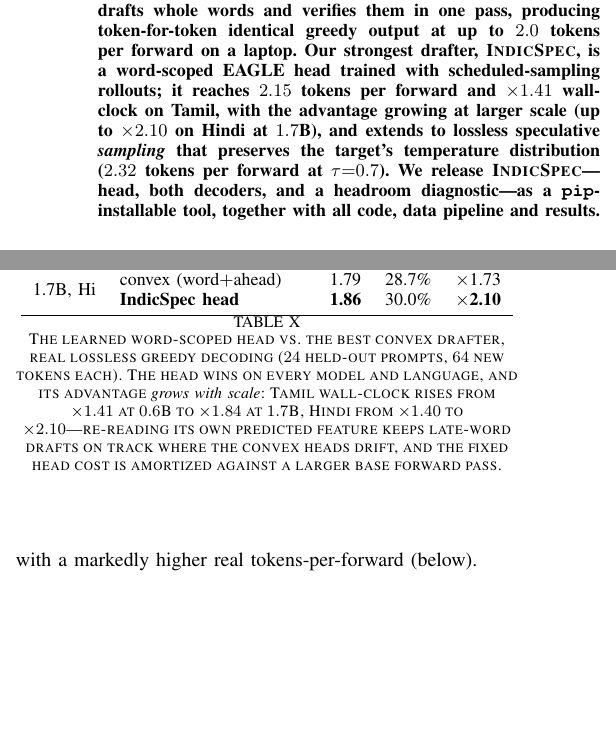
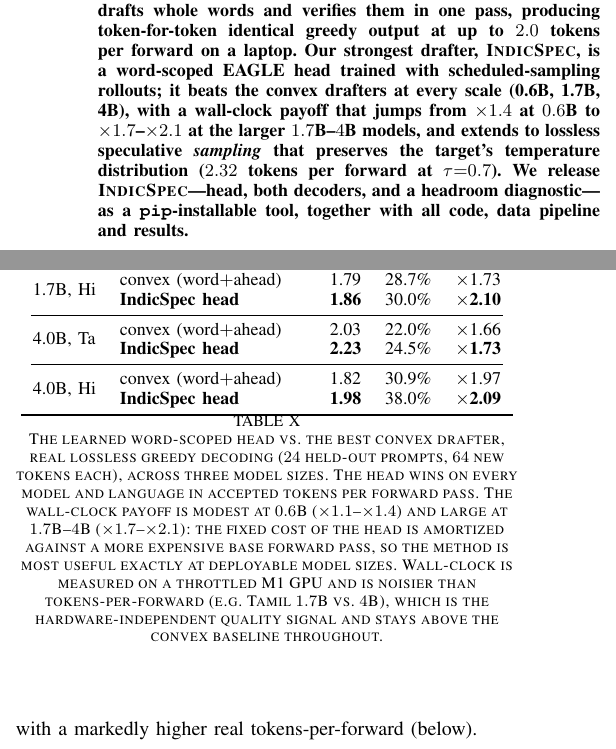
Before and after one commit to rochitl72/research-paper, a LaTeX paper (paper/ieee/main.tex, which reads paper/common/body.tex): two parts of the columns of pages 1 and 9 of 13, joined at a grey line, cut so that both start at the same text, the shorter picture padded with empty space. Compiled offline with pdfLaTeX.

Commit message:
Add 4B EAGLE decoding results (third scaling point); honest wall-clock framing
4B real lossless greedy (Qwen3-4B-Base, 24 prompts): Tamil IndicSpec head 2.23 tok/fwd x1.73 (convex 2.03 x1.66); Hindi 1.98 x2.09 (convex 1.82 x1.97). Head wins on tok/fwd at every scale; wall-clock payoff is modest at 0.6B and large (x1.7-2.1) at 1.7B-4B. Reworded tab:eagle caption + abstract + intro to this honest framing (wall-clock plateaus, not strictly monotonic; tok/fwd is the hw-independent signal). 11_eagle: train head on CPU to avoid MPS OOM on 4B.

```diff
--- a/paper/common/body.tex
+++ b/paper/common/body.tex
@@ -23,9 +23,10 @@ picture, we build a lossless word-level speculative decoder: it drafts whole
 words and verifies them in one pass, producing token-for-token identical greedy
 output at up to $2.0$ tokens per forward on a laptop. Our strongest drafter,
 \textsc{IndicSpec}, is a word-scoped EAGLE head trained with scheduled-sampling
-rollouts; it reaches $2.15$ tokens per forward and \x$1.41$ wall-clock on Tamil,
-with the advantage growing at larger scale (up to \x$2.10$ on Hindi at $1.7$B),
-and extends to lossless speculative \emph{sampling} that preserves the target's
+rollouts; it beats the convex drafters at every scale (0.6B, 1.7B, 4B), with a
+wall-clock payoff that jumps from \x$1.4$ at $0.6$B to \x$1.7$--\x$2.1$ at the
+larger $1.7$B--$4$B models, and extends to lossless speculative \emph{sampling}
+that preserves the target's
 temperature distribution ($2.32$ tokens per forward at $\tau{=}0.7$). We release
 \textsc{IndicSpec}---head, both decoders, and a headroom diagnostic---as a
 \texttt{pip}-installable tool, together with all code, data pipeline and
@@ -871,15 +872,24 @@ Model & Decoder & tok/fwd & accept & wall \\
 \cmidrule(lr){1-5}
 \multirow{2}{*}{1.7B, Hi} & convex (word$+$ahead) & 1.79 & 28.7\% & \x1.73 \\
                           & \textbf{IndicSpec head} & \textbf{1.86} & 30.0\% & \textbf{\x2.10} \\
+\cmidrule(lr){1-5}
+\multirow{2}{*}{4.0B, Ta} & convex (word$+$ahead) & 2.03 & 22.0\% & \x1.66 \\
+                          & \textbf{IndicSpec head} & \textbf{2.23} & 24.5\% & \textbf{\x1.73} \\
+\cmidrule(lr){1-5}
+\multirow{2}{*}{4.0B, Hi} & convex (word$+$ahead) & 1.82 & 30.9\% & \x1.97 \\
+                          & \textbf{IndicSpec head} & \textbf{1.98} & 38.0\% & \textbf{\x2.09} \\
 \bottomrule
 \end{tabular}
 \caption{The learned word-scoped head vs.\ the best convex drafter, real
-lossless greedy decoding ($24$ held-out prompts, $64$ new tokens each). The head
-wins on every model and language, and its advantage \emph{grows with scale}:
-Tamil wall-clock rises from \x$1.41$ at $0.6$B to \x$1.84$ at $1.7$B, Hindi from
-\x$1.40$ to \x$2.10$---re-reading its own predicted feature keeps late-word
-drafts on track where the convex heads drift, and the fixed head cost is
-amortized against a larger base forward pass.}
+lossless greedy decoding ($24$ held-out prompts, $64$ new tokens each), across
+three model sizes. The head wins on every model and language in accepted tokens
+per forward pass. The wall-clock payoff is modest at $0.6$B (\x$1.1$--\x$1.4$)
+and large at $1.7$B--$4$B (\x$1.7$--\x$2.1$): the fixed cost of the head is
+amortized against a more expensive base forward pass, so the method is most
+useful exactly at deployable model sizes. Wall-clock is measured on a throttled
+M1 GPU and is noisier than tokens-per-forward (e.g.\ Tamil $1.7$B vs.\ $4$B),
+which is the hardware-independent quality signal and stays above the convex
+baseline throughout.}
 \label{tab:eagle}
 \end{table}
 
```
Also changed, not shown: paper/common/body.tex (6 more changed lines), 2 other files.
